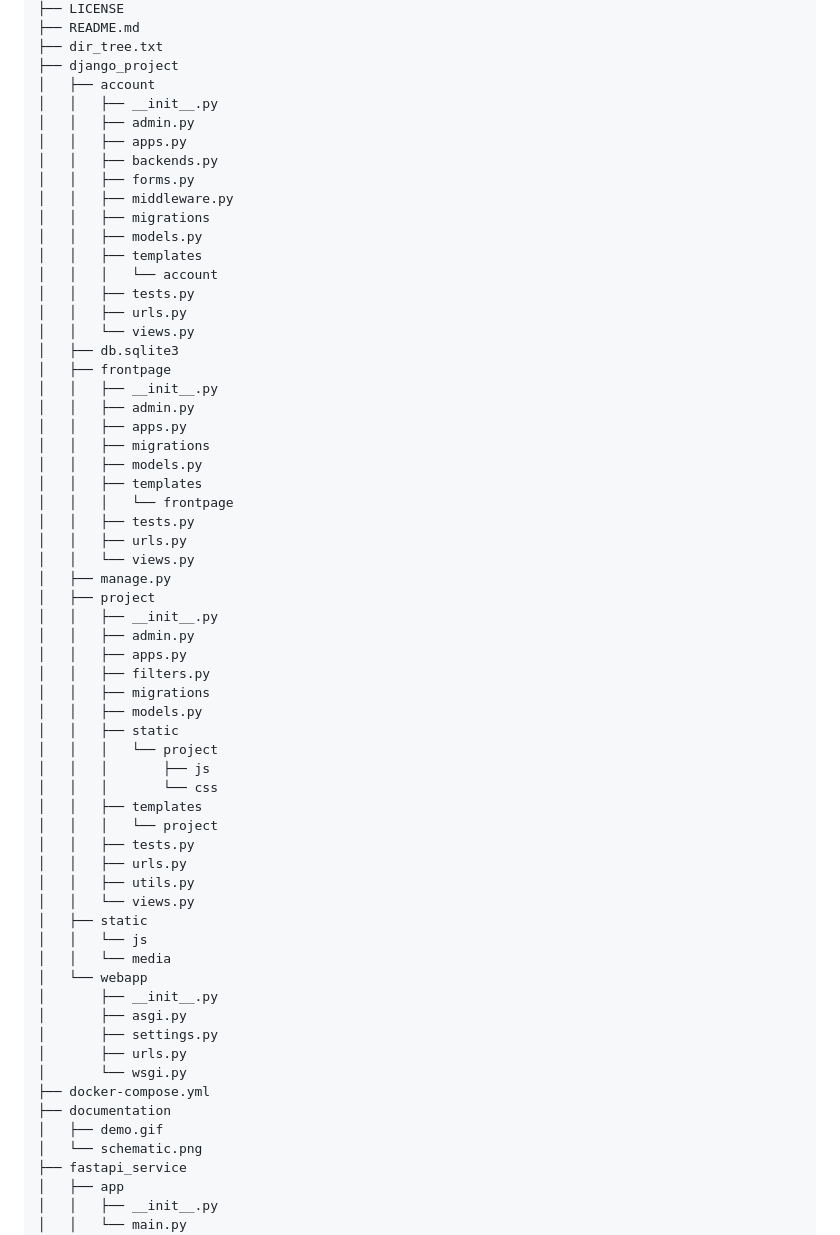
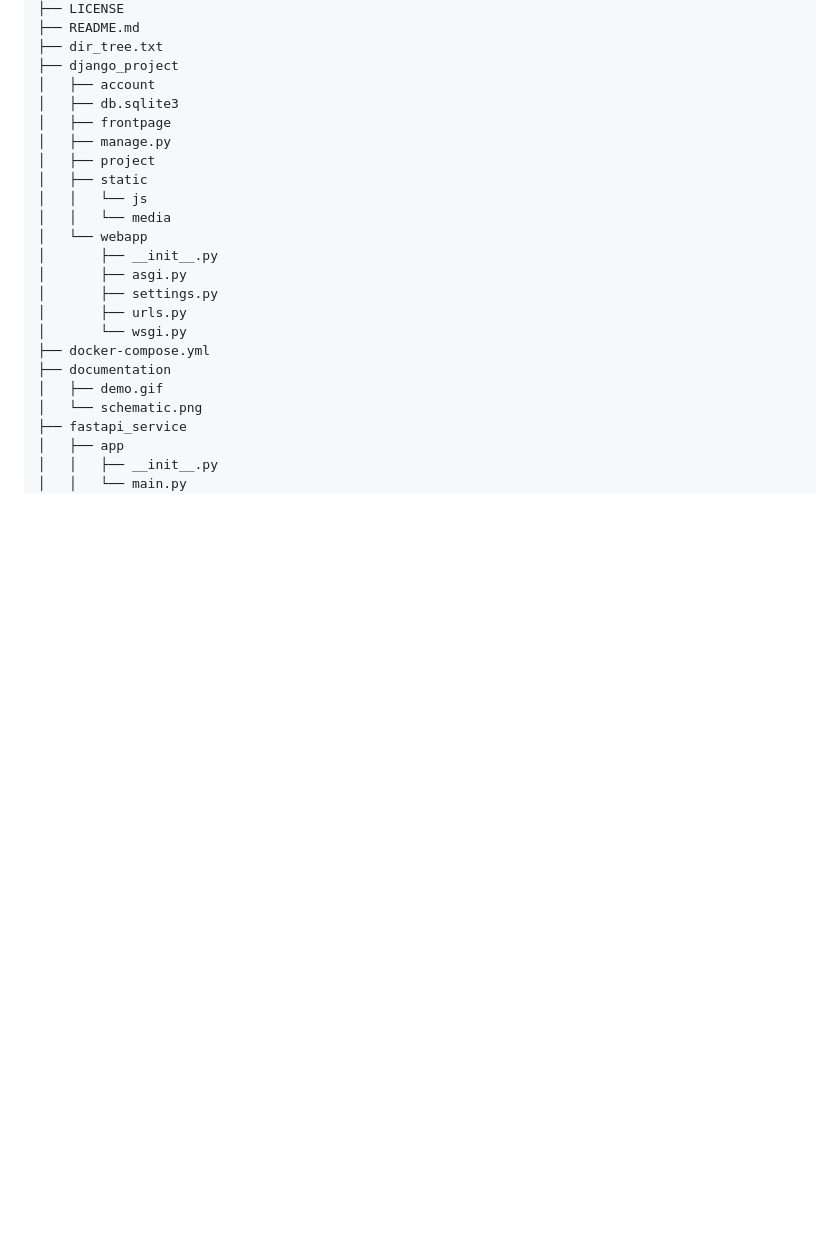
Before and after one commit to bgjx/meq-data-app, a Markdown page: README.md, the part around the change. Rendered like a GitHub page; blank space fills up the shorter version.

Commit message:
too much dir

```diff
--- a/README.md
+++ b/README.md
@@ -76,49 +76,10 @@ microearthquake-dashboard/
 ├── dir_tree.txt
 ├── django_project
 │   ├── account
-│   │   ├── __init__.py
-│   │   ├── admin.py
-│   │   ├── apps.py
-│   │   ├── backends.py
-│   │   ├── forms.py
-│   │   ├── middleware.py
-│   │   ├── migrations
-│   │   ├── models.py
-│   │   ├── templates
-│   │   │   └── account
-│   │   ├── tests.py
-│   │   ├── urls.py
-│   │   └── views.py
 │   ├── db.sqlite3
 │   ├── frontpage
-│   │   ├── __init__.py
-│   │   ├── admin.py
-│   │   ├── apps.py
-│   │   ├── migrations
-│   │   ├── models.py
-│   │   ├── templates
-│   │   │   └── frontpage
-│   │   ├── tests.py
-│   │   ├── urls.py
-│   │   └── views.py
 │   ├── manage.py
 │   ├── project
-│   │   ├── __init__.py
-│   │   ├── admin.py
-│   │   ├── apps.py
-│   │   ├── filters.py
-│   │   ├── migrations
-│   │   ├── models.py
-│   │   ├── static
-│   │   │   └── project
-│   │   │       ├── js
-│   │   │       └── css
-│   │   ├── templates
-│   │   │   └── project
-│   │   ├── tests.py
-│   │   ├── urls.py
-│   │   ├── utils.py
-│   │   └── views.py
 │   ├── static
 │   │   └── js
 │   │   └── media
```
